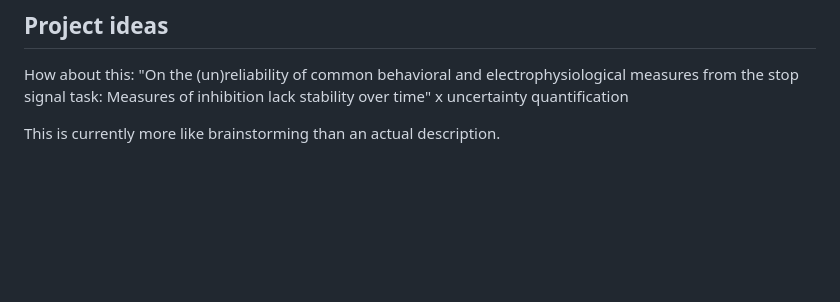
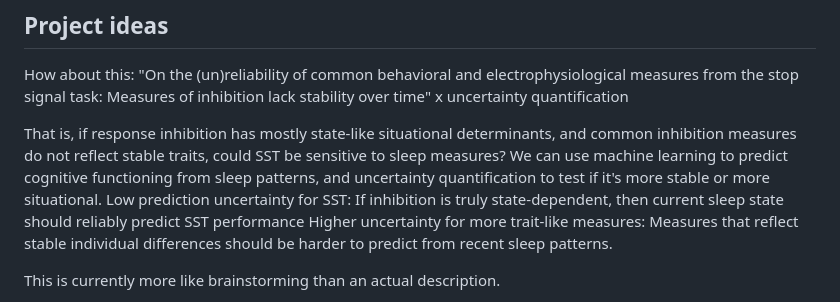
Before and after one commit to Roskva-git/MtS, a Markdown page: notes/master_notes.md, the part around the change. Drawn GitHub-style; blank space fills up the shorter version.

```diff
--- a/notes/master_notes.md
+++ b/notes/master_notes.md
@@ -23,6 +23,10 @@ How about this:
 "On the (un)reliability of common behavioral and electrophysiological measures from the stop signal task: Measures of inhibition lack stability over time"
 x
 uncertainty quantification
+
+That is, if response inhibition has mostly state-like situational determinants, and common inhibition measures do not reflect stable traits, could SST be sensitive to sleep measures? We can use machine learning to predict cognitive functioning from sleep patterns, and uncertainty quantification to test if it's more stable or more situational.
+Low prediction uncertainty for SST: If inhibition is truly state-dependent, then current sleep state should reliably predict SST performance
+Higher uncertainty for more trait-like measures: Measures that reflect stable individual differences should be harder to predict from recent sleep patterns.
 
 
 This is currently more like brainstorming than an actual description.
```
